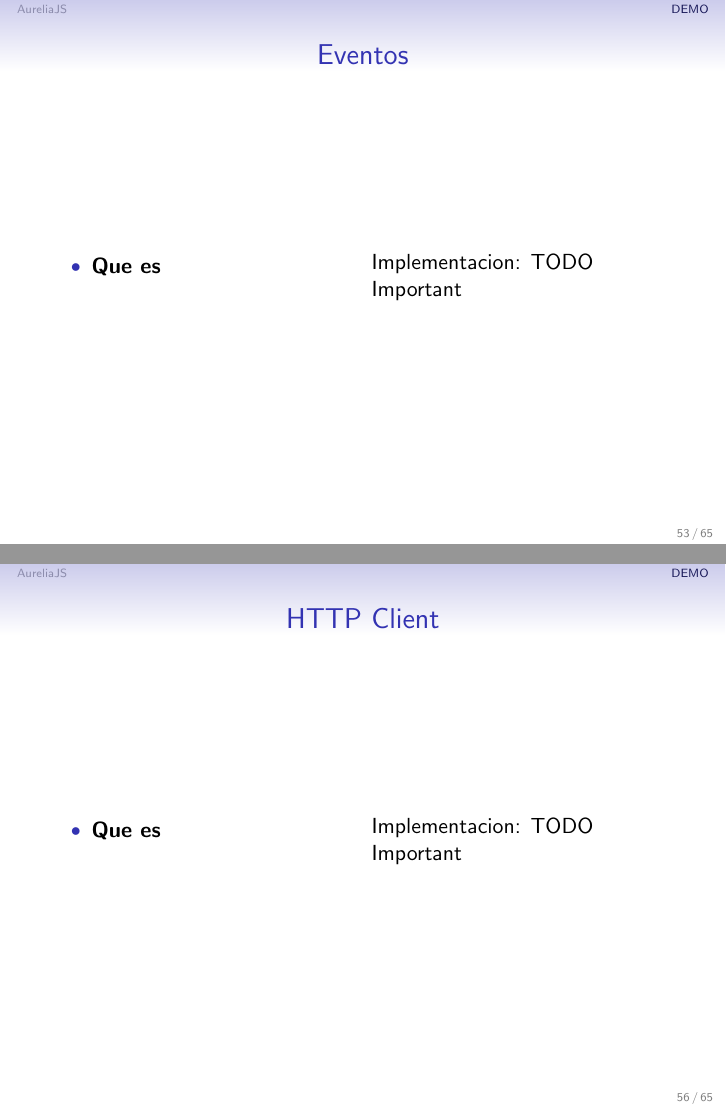
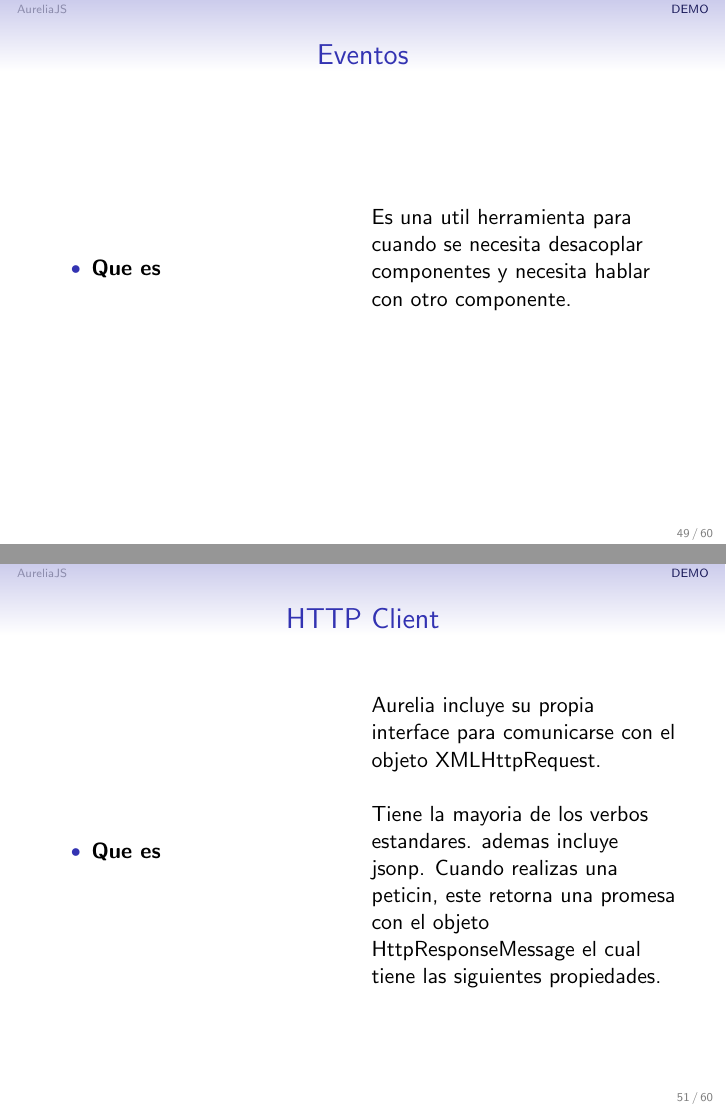
Before and after one commit to jessecogollo/presentacionesLatex, LaTeX slides (aureliajs/aureliajs.tex): pages 53 and 56 of 65 before the commit and pages 49 and 51 of 60 after it, joined at a grey line. The pictures show the PDF file aureliajs/aureliajs.pdf that the author committed with the source.

Commit message:
finish presentation. missing orthography and DEMO

```diff
--- a/aureliajs/aureliajs.tex
+++ b/aureliajs/aureliajs.tex
@@ -945,48 +945,6 @@ Implementacion: TODO Important
 \begin{columns}[c]
 \column{.45\textwidth} % Left column and width
 \begin{itemize}
-\item \textbf{Atajos para estilos comunes}
-\end{itemize}
-
-\column{.5\textwidth} % Right column and width
-\\~\\
-Implementacion: TODO Important
-\end{columns}
-\end{frame}
-%------------------------------------------------
-\begin{frame}
-\frametitle{Extendiendo HTML}
-\begin{columns}[c]
-\column{.45\textwidth} % Left column and width
-\begin{itemize}
-\item \textbf{optiones atributos @bindable}
-\end{itemize}
-
-\column{.5\textwidth} % Right column and width
-\\~\\
-Implementacion: TODO Important
-\end{columns}
-\end{frame}
-%------------------------------------------------
-\begin{frame}
-\frametitle{Extendiendo HTML}
-\begin{columns}[c]
-\column{.45\textwidth} % Left column and width
-\begin{itemize}
-\item \textbf{controlador de plantillas @templateController}
-\end{itemize}
-
-\column{.5\textwidth} % Right column and width
-\\~\\
-Implementacion: TODO Important
-\end{columns}
-\end{frame}
-%------------------------------------------------
-\begin{frame}
-\frametitle{Extendiendo HTML}
-\begin{columns}[c]
-\column{.45\textwidth} % Left column and width
-\begin{itemize}
 \item \textbf{Elementos personalizados}
 \end{itemize}
 
@@ -994,21 +953,22 @@ Implementacion: TODO Important
 \\~\\
-Implementacion: TODO Important
+Implementacion: say-hello.js (TODO)
 \end{columns}
 \end{frame}
 %------------------------------------------------
-\begin{frame}
-\frametitle{Extendiendo HTML}
-\begin{columns}[c]
-\column{.45\textwidth} % Left column and width
-\begin{itemize}
-\item \textbf{pares de plantillas}
-\end{itemize}
+%\begin{frame}
+%\frametitle{Extendiendo HTML}
+%\begin{columns}[c]
+%\column{.45\textwidth} % Left column and width
+%\begin{itemize}
+%\item \textbf{pares de plantillas}
+%\end{itemize}
 
-\column{.5\textwidth} % Right column and width
-\\~\\
-Implementacion: TODO Important
-\end{columns}
-\end{frame}
+%\column{.5\textwidth} % Right column and width
+
+%\\~\\
+%Implementacion: TODO Important
+%\end{columns}
+%\end{frame}
 %------------------------------------------------
 \begin{frame}
 \frametitle{Eventos}
@@ -1019,8 +979,7 @@ Implementacion: TODO Important
 \end{itemize}
 
 \column{.5\textwidth} % Right column and width
-\\~\\
-Implementacion: TODO Important
+Es una util herramienta  para cuando se necesita desacoplar componentes y necesita hablar con otro componente.
 \end{columns}
 \end{frame}
 %------------------------------------------------
@@ -1036,21 +996,21 @@ Implementacion: TODO Important
 \\~\\
-Implementacion: TODO Important
+{\color{blue}\url{https://developer.mozilla.org/en-US/docs/Web/Guide/Events/Creating_and_triggering_events}}
 \end{columns}
 \end{frame}
 %------------------------------------------------
-\begin{frame}
-\frametitle{Eventos}
-\begin{columns}[c]
-\column{.45\textwidth} % Left column and width
-\begin{itemize}
-\item \textbf{Aggregator}
-\end{itemize}
+%\begin{frame}
+%\frametitle{Eventos}
+%\begin{columns}[c]
+%\column{.45\textwidth} % Left column and width
+%\begin{itemize}
+%\item \textbf{Aggregator}
+%\end{itemize}
 
-\column{.5\textwidth} % Right column and width
-\\~\\
-Implementacion: TODO Important
-\end{columns}
-\end{frame}
+%\column{.5\textwidth} % Right column and width
+%\\~\\
+%Implementacion: TODO Important
+%\end{columns}
+%\end{frame}
 %------------------------------------------------
 \begin{frame}
 \frametitle{HTTP Client}
@@ -1061,8 +1021,10 @@ Implementacion: TODO Important
 \end{itemize}
 
 \column{.5\textwidth} % Right column and width
+Aurelia incluye su propia interface para comunicarse con el objeto XMLHttpRequest.
 \\~\\
-Implementacion: TODO Important
+Tiene la mayoria de los verbos estandares. ademas incluye jsonp.
+Cuando realizas una petición, este retorna una promesa con el objeto HttpResponseMessage el cual tiene las siguientes propiedades.
 \end{columns}
 \end{frame}
 %------------------------------------------------
@@ -1084,13 +1046,9 @@ Implementacion: TODO Important
 \frametitle{DEMO}
 \begin{columns}[c]
 \column{.45\textwidth} % Left column and width
-\begin{itemize}
-\item \textbf{=)}
-\end{itemize}
+\textbf{=)}
 
 \column{.5\textwidth} % Right column and width
-\\~\\
-Implementacion: TODO Important
 \end{columns}
 \end{frame}
 %------------------------------------------------
```
Also changed, not shown: aureliajs/aureliajs.pdf, aureliajs/aureliajs.tex (2 more changed lines).
